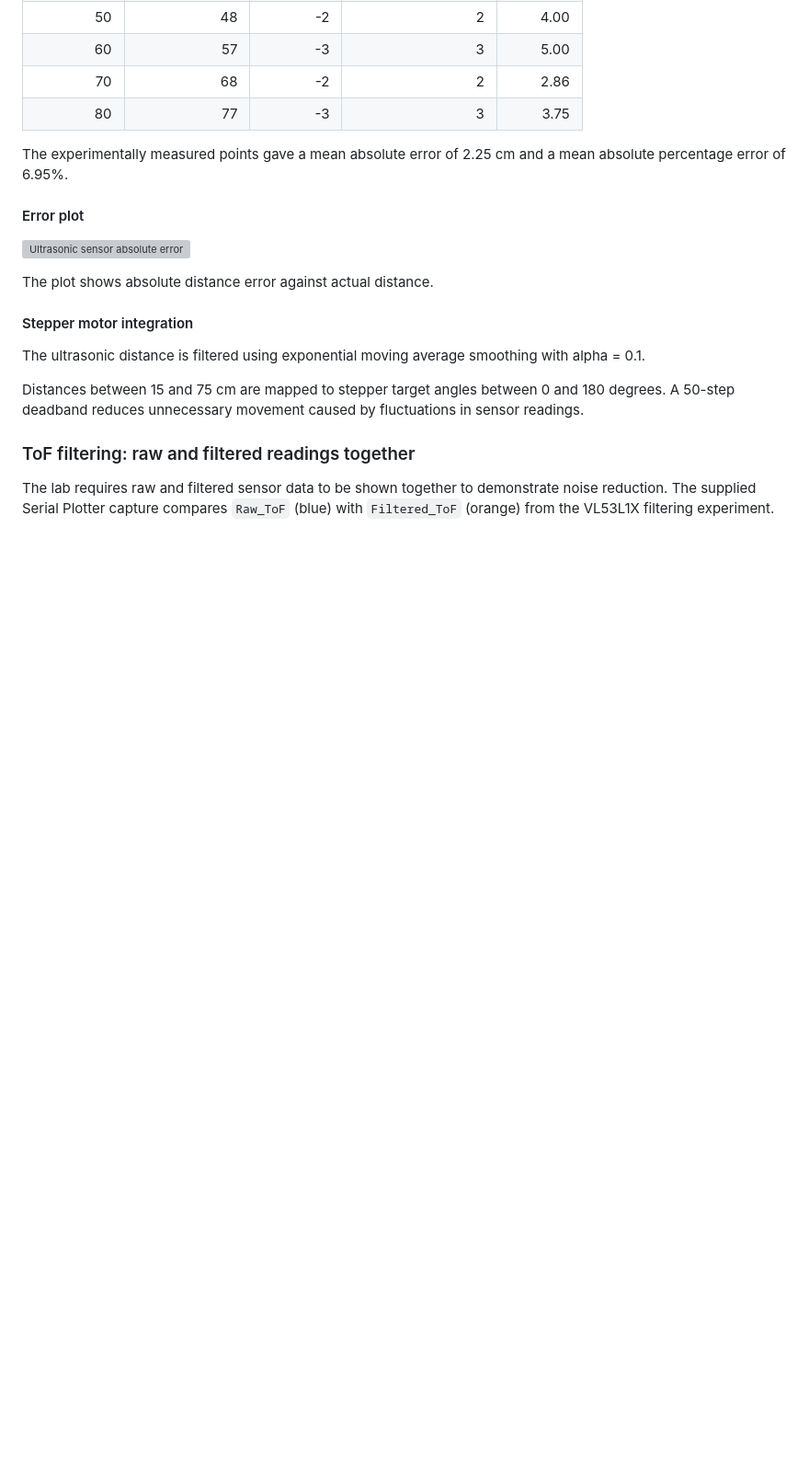
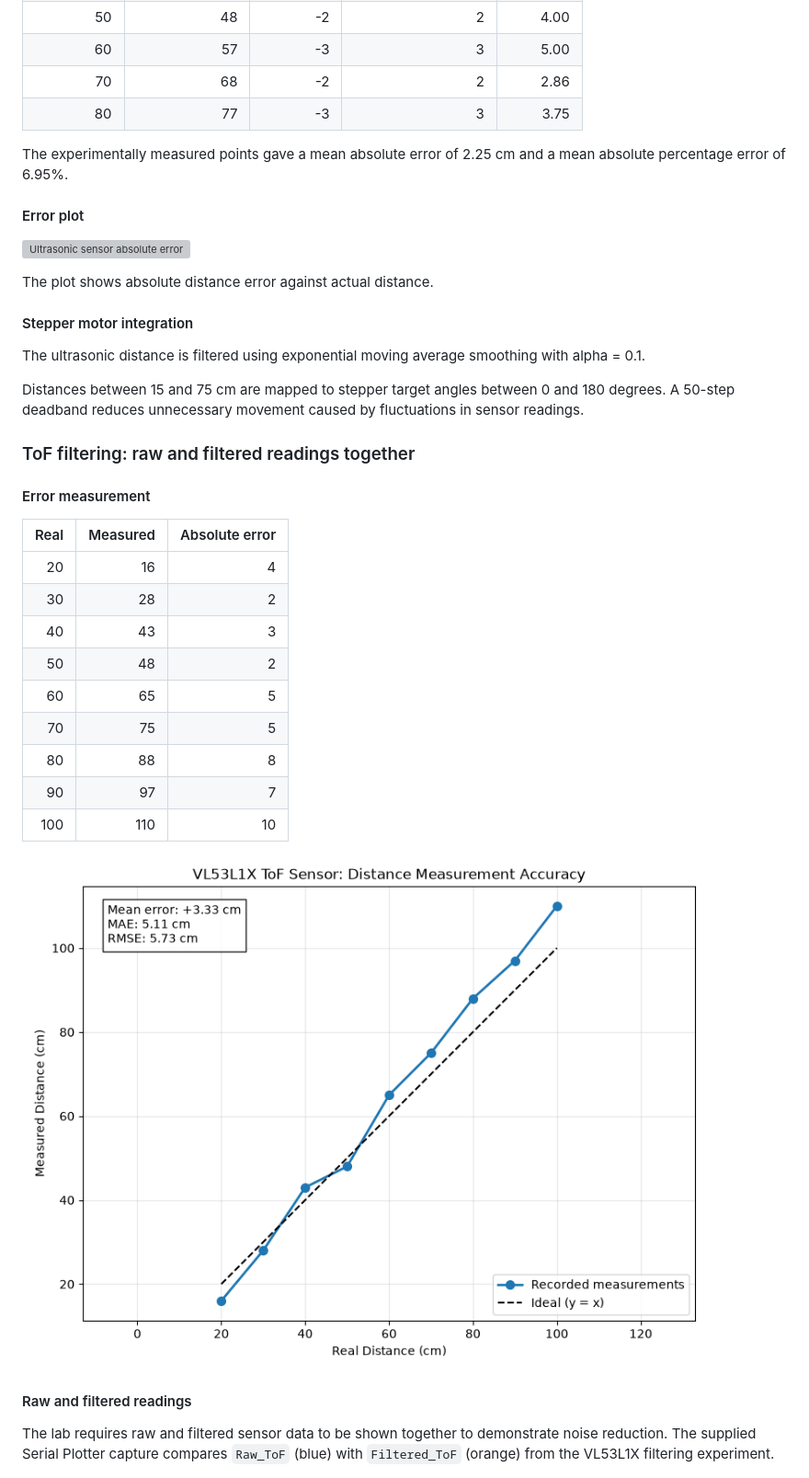
Before and after one commit to karunmv/syseng_sensors_lab, a Markdown page: README.md, the part around the change. Shown at 92% size. Drawn GitHub-style; pictures changed too: tof_filter/tof_error.png (added); blank space fills up the shorter version; grey boxes are pictures that could not be loaded.

Commit message:
add error measurement for tof

```diff
--- a/README.md
+++ b/README.md
@@ -170,6 +170,24 @@ unnecessary movement caused by fluctuations in sensor readings.
 
 
 ### ToF filtering: raw and filtered readings together
+
+#### Error measurement
+
+| Real | Measured | Absolute error |
+|---:|---:|---:|
+| 20 | 16 | 4 |
+| 30 | 28 | 2 |
+| 40 | 43 | 3 |
+| 50 | 48 | 2 |
+| 60 | 65 | 5 |
+| 70 | 75 | 5 |
+| 80 | 88 | 8 |
+| 90 | 97 | 7 |
+| 100 | 110 | 10 |
+
+![ToF sensor absolute error](tof_filter/tof_error.png)
+
+#### Raw and filtered readings
 
 The lab requires raw and filtered sensor data to be shown together to demonstrate
 noise reduction. The supplied Serial Plotter capture compares `Raw_ToF` (blue)
```
